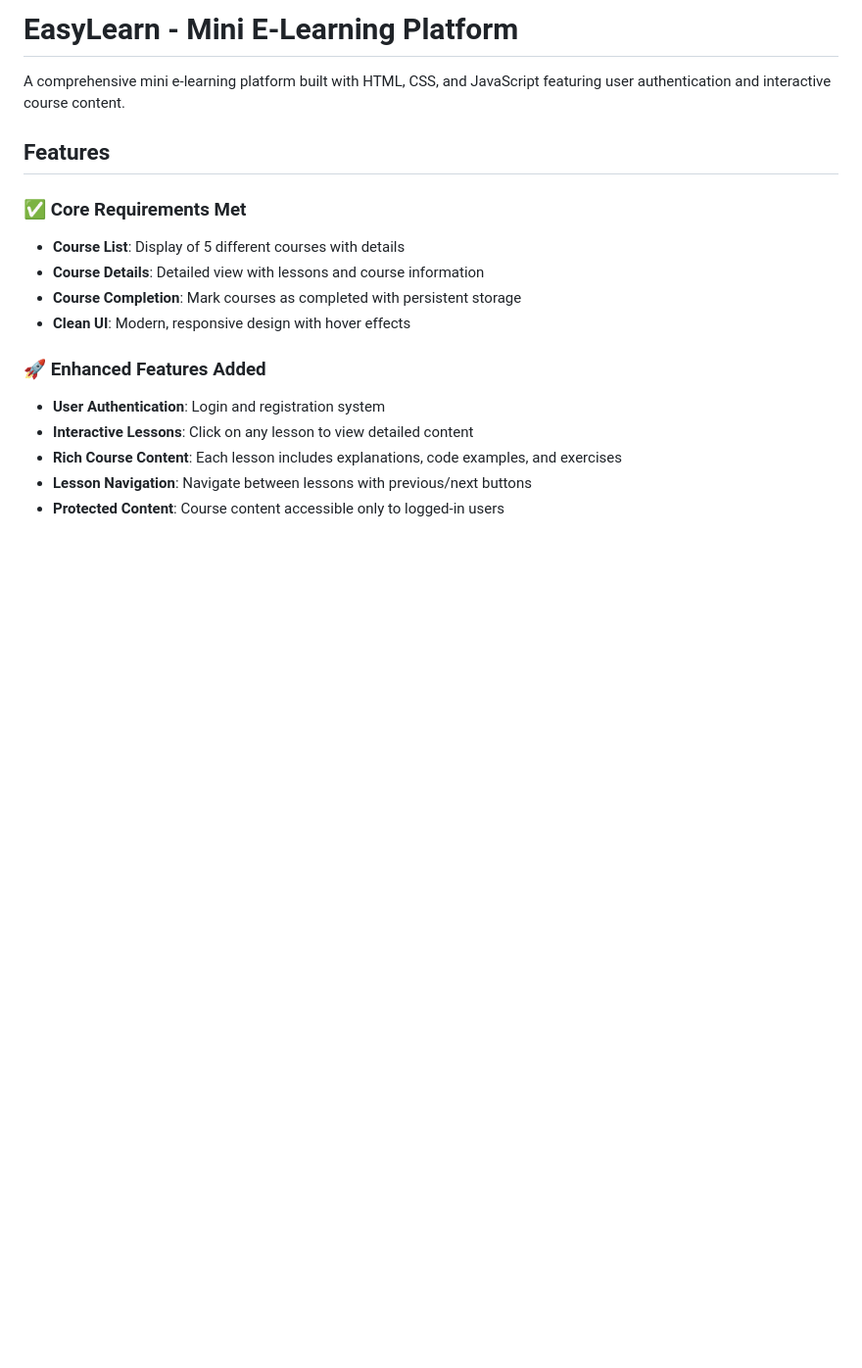
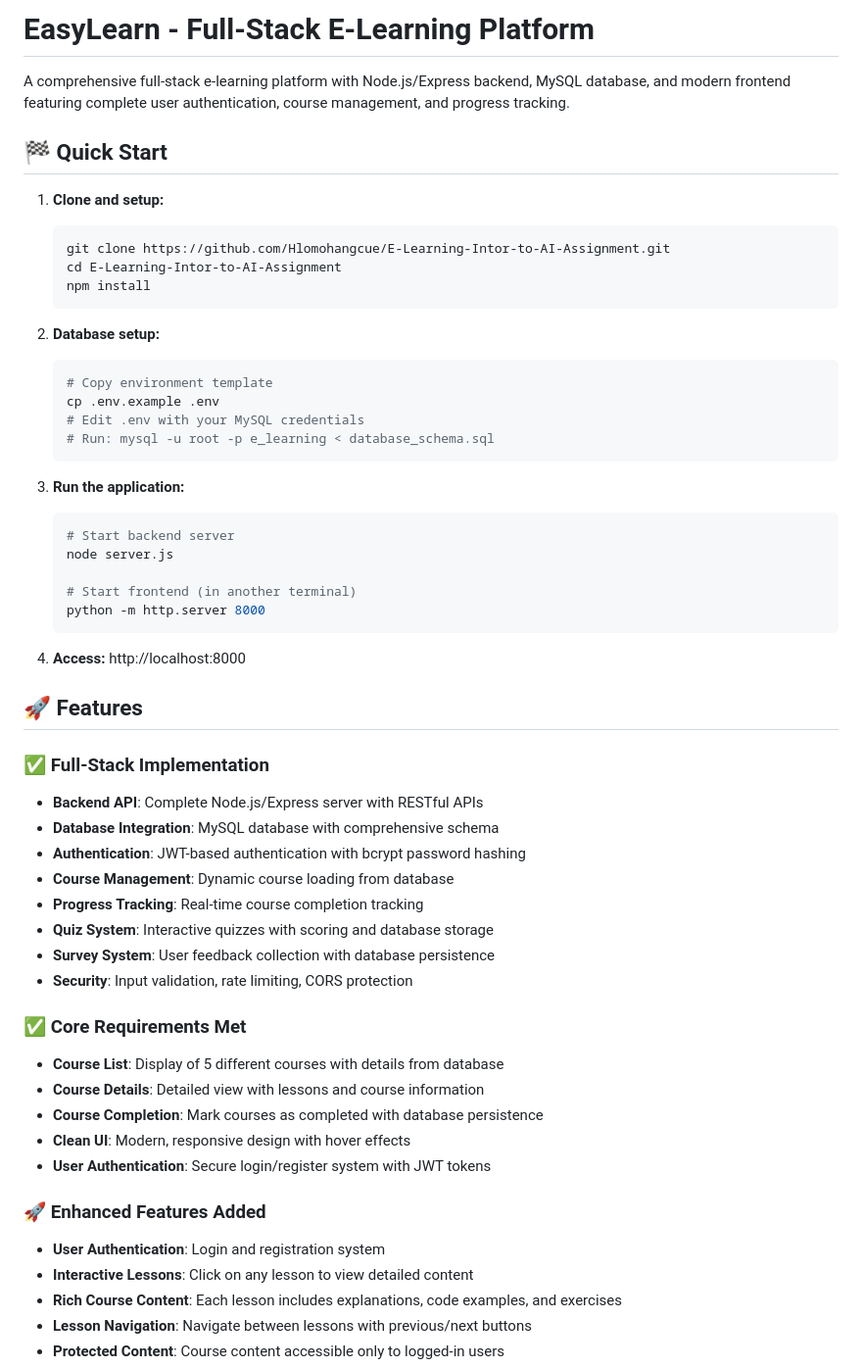
Before and after one commit to Hlomohangcue/E-Learning-Intor-to-AI-Assignment, a Markdown page: README.md, the part around the change. Shown: that part at 98% size. Rendered like a GitHub page; blank space fills up the shorter version.

Commit message:
docs: Update README with full-stack implementation details
- Add quick start guide for setup
- Document backend API features
- Include database setup instructions
- Highlight JWT authentication and security features

````diff
--- a/README.md
+++ b/README.md
@@ -1,14 +1,53 @@
-# EasyLearn - Mini E-Learning Platform
+# EasyLearn - Full-Stack E-Learning Platform
 
-A comprehensive mini e-learning platform built with HTML, CSS, and JavaScript featuring user authentication and interactive course content.
+A comprehensive full-stack e-learning platform with Node.js/Express backend, MySQL database, and modern frontend featuring complete user authentication, course management, and progress tracking.
 
-## Features
+## 🏁 Quick Start
+
+1. **Clone and setup:**
+   ```bash
+   git clone https://github.com/Hlomohangcue/E-Learning-Intor-to-AI-Assignment.git
+   cd E-Learning-Intor-to-AI-Assignment
+   npm install
+   ```
+
+2. **Database setup:**
+   ```bash
+   # Copy environment template
+   cp .env.example .env
+   # Edit .env with your MySQL credentials
+   # Run: mysql -u root -p e_learning < database_schema.sql
+   ```
+
+3. **Run the application:**
+   ```bash
+   # Start backend server
+   node server.js
+
+   # Start frontend (in another terminal)
+   python -m http.server 8000
+   ```
+
+4. **Access:** http://localhost:8000
+
+## 🚀 Features
+
+### ✅ Full-Stack Implementation
+- **Backend API**: Complete Node.js/Express server with RESTful APIs
+- **Database Integration**: MySQL database with comprehensive schema
+- **Authentication**: JWT-based authentication with bcrypt password hashing
+- **Course Management**: Dynamic course loading from database
+- **Progress Tracking**: Real-time course completion tracking
+- **Quiz System**: Interactive quizzes with scoring and database storage
+- **Survey System**: User feedback collection with database persistence
+- **Security**: Input validation, rate limiting, CORS protection
 
 ### ✅ Core Requirements Met
-- **Course List**: Display of 5 different courses with details
+- **Course List**: Display of 5 different courses with details from database
 - **Course Details**: Detailed view with lessons and course information
-- **Course Completion**: Mark courses as completed with persistent storage
+- **Course Completion**: Mark courses as completed with database persistence
 - **Clean UI**: Modern, responsive design with hover effects
+- **User Authentication**: Secure login/register system with JWT tokens
 
 ### 🚀 Enhanced Features Added
 - **User Authentication**: Login and registration system
````
